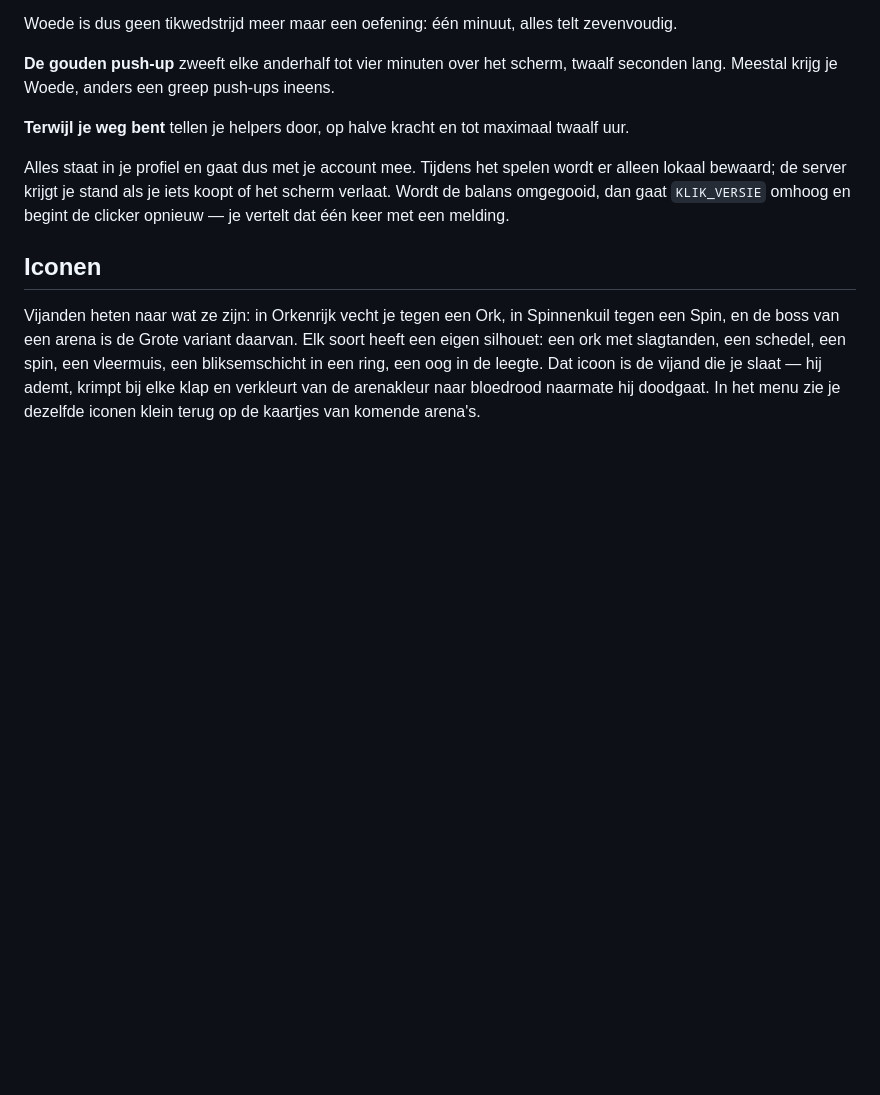
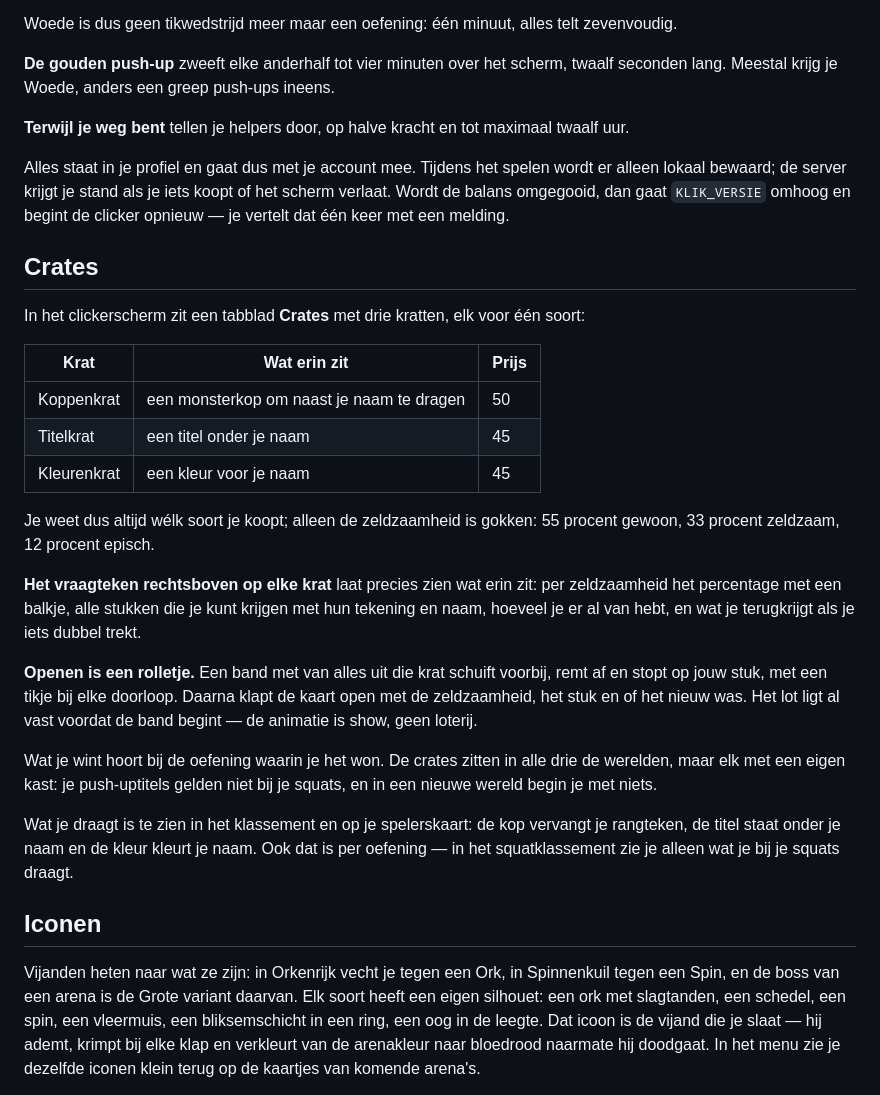
Before and after one commit to Radebruijn/push_battle, a Markdown page: README.md, the part around the change. GitHub-like rendering; blank space fills up the shorter version.

Commit message:
Handleiding: de drie kratten, hun kansen en het rolletje
Co-Authored-By: Claude Opus 5 <noreply@anthropic.com>

```diff
--- a/README.md
+++ b/README.md
@@ -255,6 +255,26 @@ Woede is dus geen tikwedstrijd meer maar een oefening: één minuut, alles telt
 
 Alles staat in je profiel en gaat dus met je account mee. Tijdens het spelen wordt er alleen lokaal bewaard; de server krijgt je stand als je iets koopt of het scherm verlaat. Wordt de balans omgegooid, dan gaat `KLIK_VERSIE` omhoog en begint de clicker opnieuw — je vertelt dat één keer met een melding.
 
+## Crates
+
+In het clickerscherm zit een tabblad **Crates** met drie kratten, elk voor één soort:
+
+| Krat | Wat erin zit | Prijs |
+|---|---|---|
+| Koppenkrat | een monsterkop om naast je naam te dragen | 50 |
+| Titelkrat | een titel onder je naam | 45 |
+| Kleurenkrat | een kleur voor je naam | 45 |
+
+Je weet dus altijd wélk soort je koopt; alleen de zeldzaamheid is gokken: 55 procent gewoon, 33 procent zeldzaam, 12 procent episch.
+
+**Het vraagteken rechtsboven op elke krat** laat precies zien wat erin zit: per zeldzaamheid het percentage met een balkje, alle stukken die je kunt krijgen met hun tekening en naam, hoeveel je er al van hebt, en wat je terugkrijgt als je iets dubbel trekt.
+
+**Openen is een rolletje.** Een band met van alles uit die krat schuift voorbij, remt af en stopt op jouw stuk, met een tikje bij elke doorloop. Daarna klapt de kaart open met de zeldzaamheid, het stuk en of het nieuw was. Het lot ligt al vast voordat de band begint — de animatie is show, geen loterij.
+
+Wat je wint hoort bij de oefening waarin je het won. De crates zitten in alle drie de werelden, maar elk met een eigen kast: je push-uptitels gelden niet bij je squats, en in een nieuwe wereld begin je met niets.
+
+Wat je draagt is te zien in het klassement en op je spelerskaart: de kop vervangt je rangteken, de titel staat onder je naam en de kleur kleurt je naam. Ook dat is per oefening — in het squatklassement zie je alleen wat je bij je squats draagt.
+
 ## Iconen
 
 Vijanden heten naar wat ze zijn: in Orkenrijk vecht je tegen een Ork, in Spinnenkuil tegen een Spin, en de boss van een arena is de Grote variant daarvan. Elk soort heeft een eigen silhouet: een ork met slagtanden, een schedel, een spin, een vleermuis, een bliksemschicht in een ring, een oog in de leegte. Dat icoon is de vijand die je slaat — hij ademt, krimpt bij elke klap en verkleurt van de arenakleur naar bloedrood naarmate hij doodgaat. In het menu zie je dezelfde iconen klein terug op de kaartjes van komende arena's.
```
